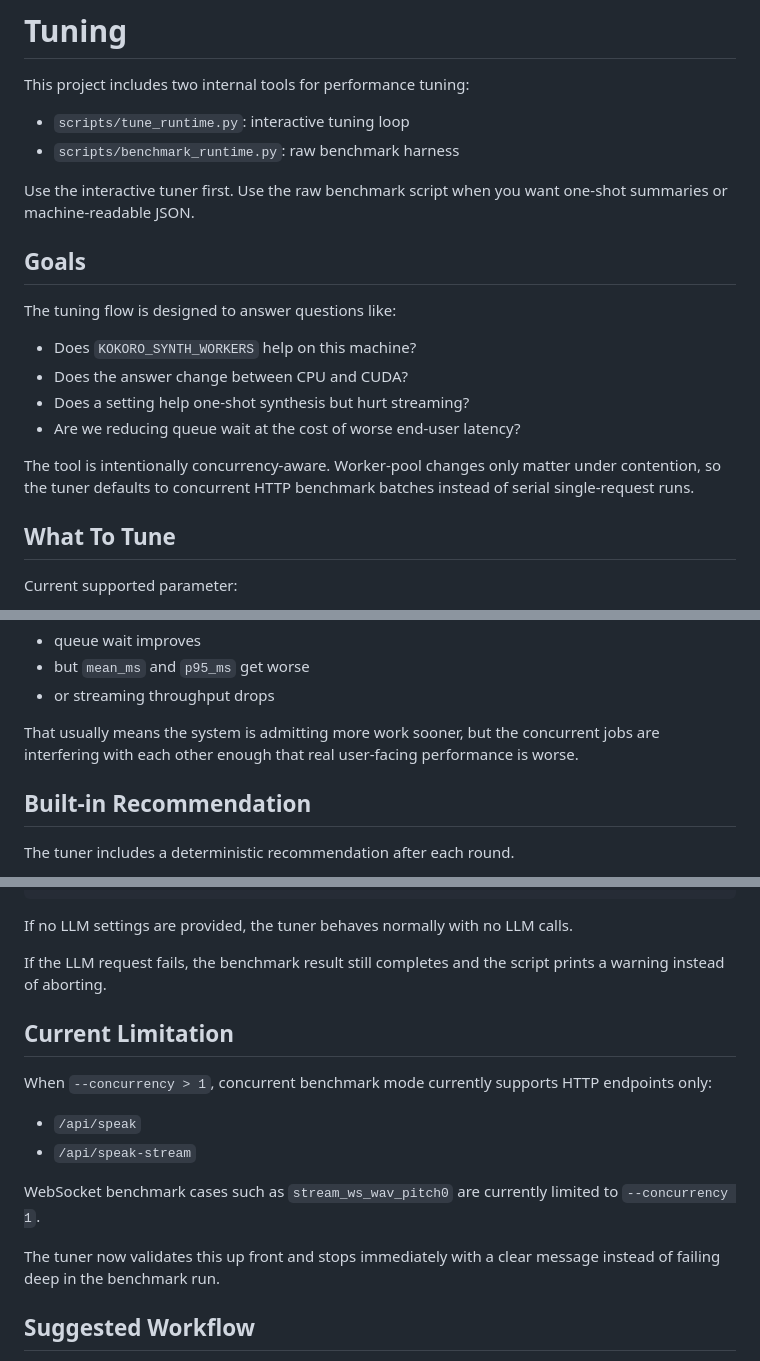
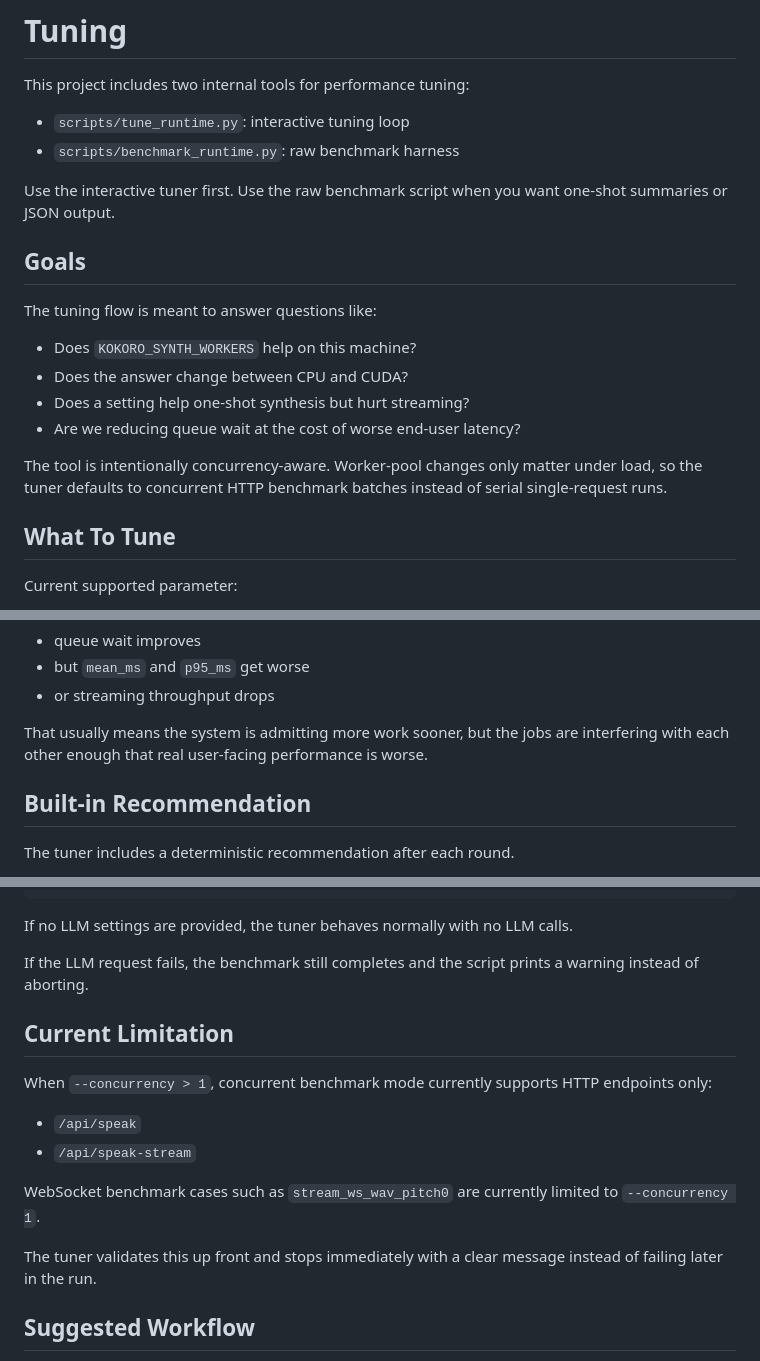
Before and after one commit to allenguarnes/kokoro-webui, a Markdown page: docs/TUNING.md, 3 parts joined by grey strips. Drawn GitHub-style.

```diff
--- a/docs/TUNING.md
+++ b/docs/TUNING.md
@@ -5,18 +5,18 @@ This project includes two internal tools for performance tuning:
 - `scripts/tune_runtime.py`: interactive tuning loop
 - `scripts/benchmark_runtime.py`: raw benchmark harness
 
-Use the interactive tuner first. Use the raw benchmark script when you want one-shot summaries or machine-readable JSON.
+Use the interactive tuner first. Use the raw benchmark script when you want one-shot summaries or JSON output.
 
 ## Goals
 
-The tuning flow is designed to answer questions like:
+The tuning flow is meant to answer questions like:
 
 - Does `KOKORO_SYNTH_WORKERS` help on this machine?
 - Does the answer change between CPU and CUDA?
 - Does a setting help one-shot synthesis but hurt streaming?
 - Are we reducing queue wait at the cost of worse end-user latency?
 
-The tool is intentionally concurrency-aware. Worker-pool changes only matter under contention, so the tuner defaults to concurrent HTTP benchmark batches instead of serial single-request runs.
+The tool is intentionally concurrency-aware. Worker-pool changes only matter under load, so the tuner defaults to concurrent HTTP benchmark batches instead of serial single-request runs.
 
 ## What To Tune
 
@@ -164,7 +164,7 @@ Bad candidate:
 - but `mean_ms` and `p95_ms` get worse
 - or streaming throughput drops
 
-That usually means the system is admitting more work sooner, but the concurrent jobs are interfering with each other enough that real user-facing performance is worse.
+That usually means the system is admitting more work sooner, but the jobs are interfering with each other enough that real user-facing performance is worse.
 
 ## Built-in Recommendation
 
@@ -224,7 +224,7 @@ uv run python scripts/tune_runtime.py \
 
 If no LLM settings are provided, the tuner behaves normally with no LLM calls.
 
-If the LLM request fails, the benchmark result still completes and the script prints a warning instead of aborting.
+If the LLM request fails, the benchmark still completes and the script prints a warning instead of aborting.
 
 ## Current Limitation
 
@@ -235,7 +235,7 @@ When `--concurrency > 1`, concurrent benchmark mode currently supports HTTP endp
 
 WebSocket benchmark cases such as `stream_ws_wav_pitch0` are currently limited to `--concurrency 1`.
 
-The tuner now validates this up front and stops immediately with a clear message instead of failing deep in the benchmark run.
+The tuner validates this up front and stops immediately with a clear message instead of failing later in the run.
 
 ## Suggested Workflow
 
```
Also changed, not shown: other parts of docs/TUNING.md (+2 -2 lines), README.md (+30 -25 lines), docs/API.md (+2 -2 lines).
